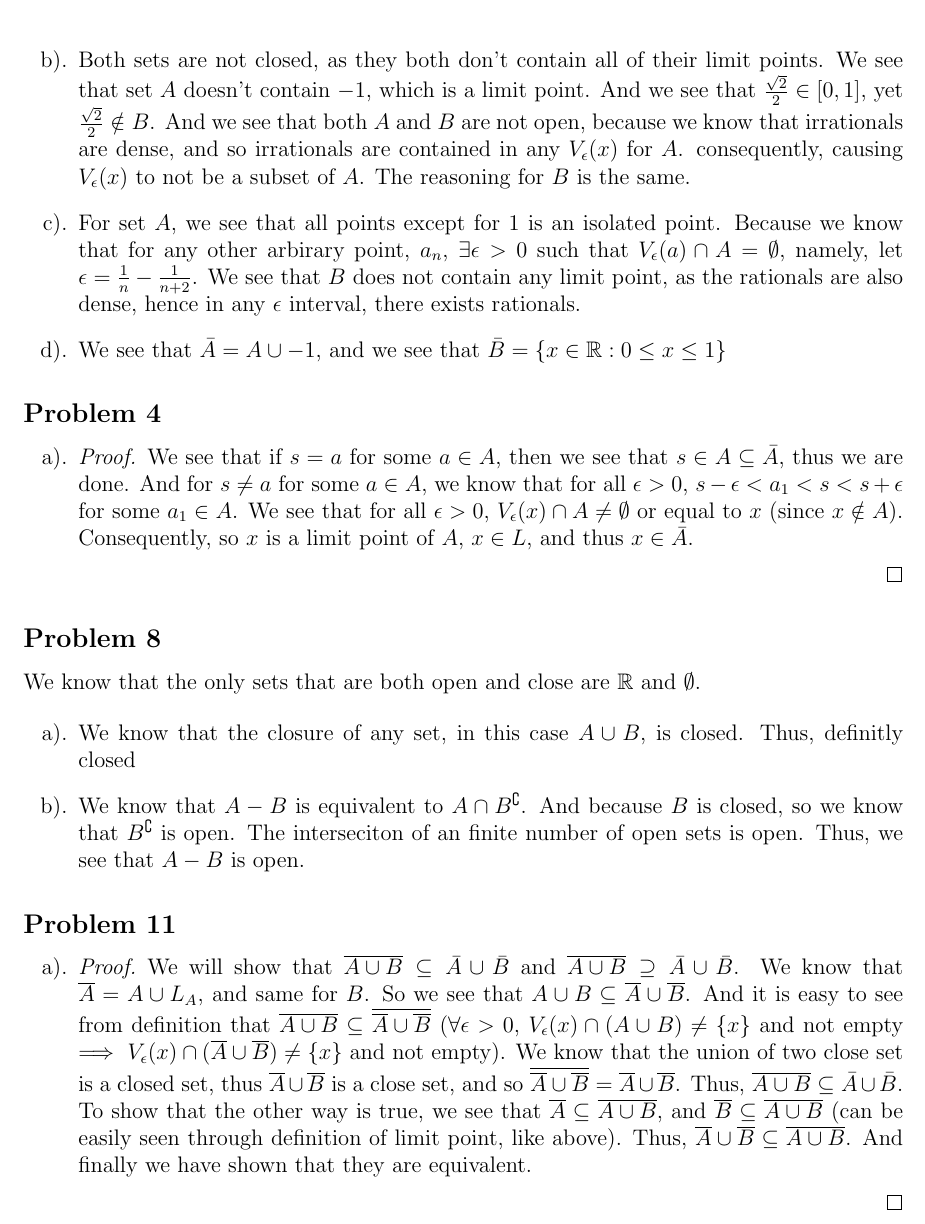
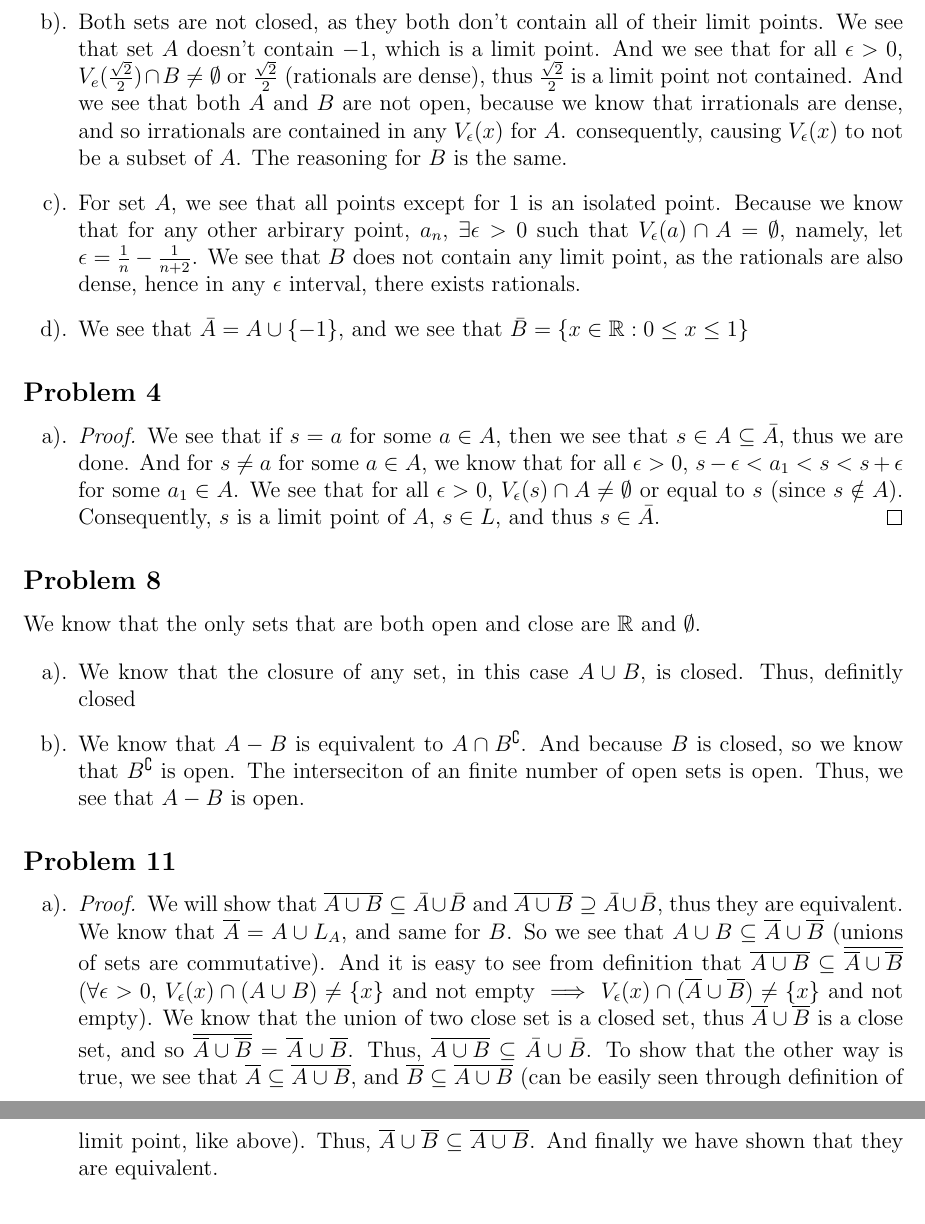
Before and after one commit to acoona/Math521H, a LaTeX problem sheet (Homework5/Homework5.tex): part of page 3 of 3 before the commit and two parts of pages 3 and 4 of 4 after it, the two joined at a grey line, cut so that both start at the same text. Compiled offline with pdfLaTeX.

Commit message:
finished homework.

```diff
--- a/Homework5/Homework5.tex
+++ b/Homework5/Homework5.tex
@@ -137,7 +139,7 @@
     \item {
         Both sets are not closed, as they both don't contain all of their limit points.
         We see that set $A$ doesn't contain $-1$, which is a limit point.
-        And we see that $\frac{\sqrt{2}}{2} \in [0,1]$, yet $\frac{\sqrt{2}}{2} \notin B$.
+        And we see that for all $\epsilon > 0$, $V_e(\frac{\sqrt{2}}{2}) \cap B \ne \emptyset$ or $\frac{\sqrt{2}}{2}$ (rationals are dense), thus $\frac{\sqrt{2}}{2}$ is a limit point not contained.
         And we see that both $A$ and $B$ are not open, because we know that irrationals are dense, and so irrationals are contained in any $V_{\epsilon}(x)$ for $A$.
         consequently, causing $V_{\epsilon} (x)$ to not be a subset of $A$.
         The reasoning for $B$ is the same.
@@ -149,7 +151,7 @@
 
     }
     \item {
-        We see that $\bar{A} = A \cup {-1}$, and we see that $\bar{B} = \{x \in \mathbb{R} : 0 \le x \le 1\}$
+        We see that $\bar{A} = A \cup \{-1\}$, and we see that $\bar{B} = \{x \in \mathbb{R} : 0 \le x \le 1\}$
 
     }
 \end{enumerate}
@@ -162,11 +164,8 @@
         \begin{proof}
             We see that if $s = a$ for some $a \in A$, then we see that $s \in A \subseteq \bar{A}$, thus we are done.
             And for $s \ne a$ for some $a \in A$, we know that for all $\epsilon > 0$, $s - \epsilon < a_1 < s < s + \epsilon$ for some $a_1 \in A$.
-            We see that for all $\epsilon > 0$, $V_{\epsilon}(x) \cap A \ne \emptyset$ or equal to $x$ (since $x \notin A$).
-            Consequently, so $x$ is a limit point of $A$, $x \in L$, and thus $x \in \bar{A}$.
-
-
-
+            We see that for all $\epsilon > 0$, $V_{\epsilon}(s) \cap A \ne \emptyset$ or equal to $s$ (since $s \notin A$).
+            Consequently, $s$ is a limit point of $A$, $s \in L$, and thus $s \in \bar{A}$.
         \end{proof}
     }
 \end{enumerate}
@@ -192,9 +191,9 @@ We know that the only sets that are both open and close are $\mathbb{R}$ and $\e
 \begin{enumerate}[a).]
     \item {
         \begin{proof}
-            We will show that $\overline{A \cup B} \subseteq \bar{A} \cup \bar{B}$ and $\overline{A \cup B} \supseteq \bar{A} \cup \bar{B}$.
+            We will show that $\overline{A \cup B} \subseteq \bar{A} \cup \bar{B}$ and $\overline{A \cup B} \supseteq \bar{A} \cup \bar{B}$, thus they are equivalent.
             We know that $\overline{A} = A \cup L_A$, and same for $B$.
-            So we see that $A \cup B \subseteq \overline{A} \cup \overline{B}$.
+            So we see that $A \cup B \subseteq \overline{A} \cup \overline{B}$ (unions of sets are commutative).
             And it is easy to see from definition that $\overline{A \cup B} \subseteq \overline{\overline{A} \cup \overline{B}}$ ($\forall \epsilon > 0$, $V_{\epsilon}(x) \cap (A \cup B) \ne \{x\}$ and not empty $\implies$ $V_{\epsilon}(x) \cap (\overline{A} \cup \overline{B}) \ne \{x\}$ and not empty).
             We know that the union of two close set is a closed set, thus $\overline{A} \cup \overline{B}$ is a close set, and so $\overline{\overline{A} \cup \overline{B}} = \overline{A} \cup \overline{B}$.
             Thus, $\overline{A \cup B} \subseteq \bar{A} \cup \bar{B}$.
```
Also changed, not shown: Homework5/Homework5.pdf, Homework5/Homework5.tex (6 more changed lines), 3 other files.
